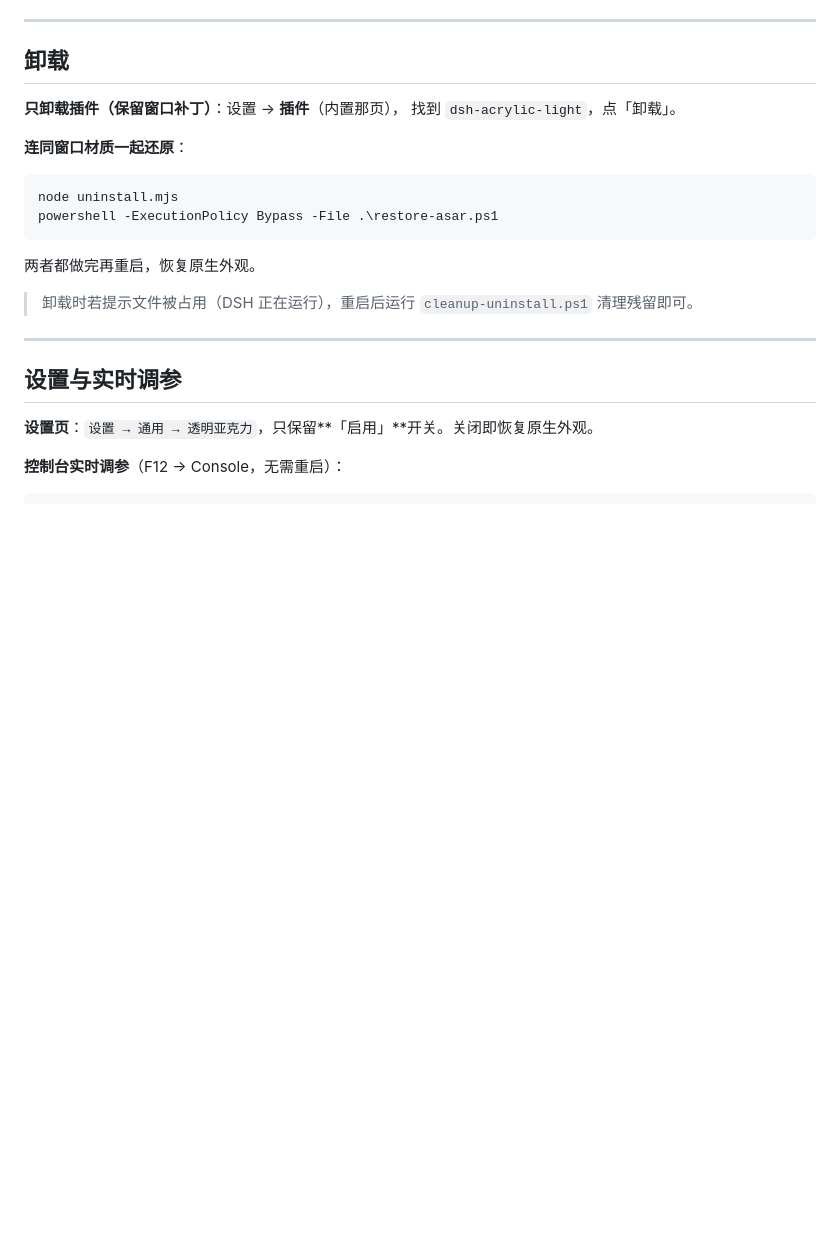
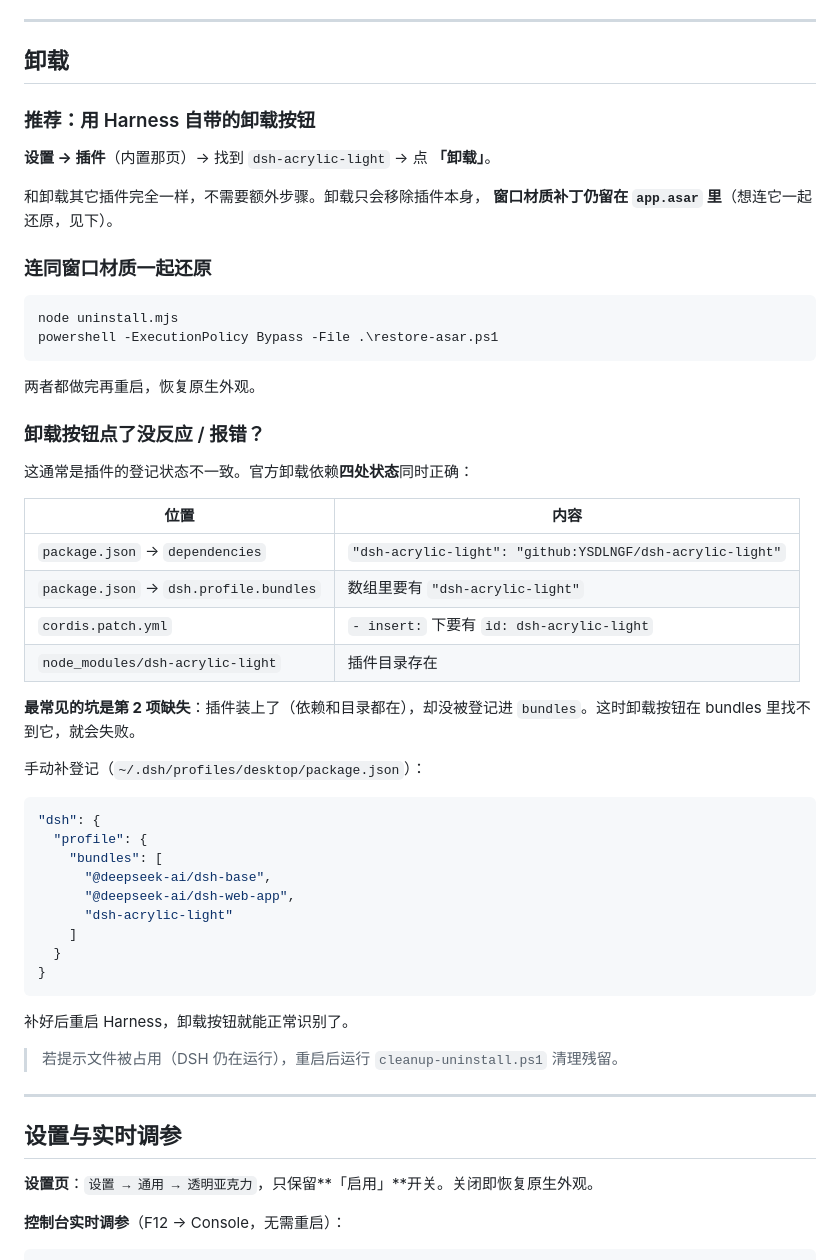
Before and after one commit to YSDLNGF/dsh-acrylic, a Markdown page: README.md, the part around the change. Drawn GitHub-style; blank space fills up the shorter version.

Commit message:
docs(readme): 补充官方卸载按钮说明与状态一致性排查表
说明官方卸载依赖四处登记一致（dependencies / bundles / cordis.patch.yml insert / node_modules），并点出最常见的坑：插件装了但没登记进 bundles 时，卸载按钮找不到它就会失败。

````diff
--- a/README.md
+++ b/README.md
@@ -121,10 +121,14 @@
 
 ## 卸载
 
-**只卸载插件（保留窗口补丁）**：设置 → **插件**（内置那页），
-找到 `dsh-acrylic-light`，点「卸载」。
+### 推荐：用 Harness 自带的卸载按钮
 
-**连同窗口材质一起还原**：
+**设置 → 插件**（内置那页）→ 找到 `dsh-acrylic-light` → 点 **「卸载」**。
+
+和卸载其它插件完全一样，不需要额外步骤。卸载只会移除插件本身，
+**窗口材质补丁仍留在 `app.asar` 里**（想连它一起还原，见下）。
+
+### 连同窗口材质一起还原
 
 ```powershell
 node uninstall.mjs
@@ -133,8 +137,37 @@ powershell -ExecutionPolicy Bypass -File .\restore-asar.ps1
 
 两者都做完再重启，恢复原生外观。
 
-> 卸载时若提示文件被占用（DSH 正在运行），重启后运行
-> `cleanup-uninstall.ps1` 清理残留即可。
+### 卸载按钮点了没反应 / 报错？
+
+这通常是插件的登记状态不一致。官方卸载依赖**四处状态**同时正确：
+
+| 位置 | 内容 |
+| --- | --- |
+| `package.json` → `dependencies` | `"dsh-acrylic-light": "github:YSDLNGF/dsh-acrylic-light"` |
+| `package.json` → `dsh.profile.bundles` | 数组里要有 `"dsh-acrylic-light"` |
+| `cordis.patch.yml` | `- insert:` 下要有 `id: dsh-acrylic-light` |
+| `node_modules/dsh-acrylic-light` | 插件目录存在 |
+
+**最常见的坑是第 2 项缺失**：插件装上了（依赖和目录都在），却没被登记进
+`bundles`。这时卸载按钮在 bundles 里找不到它，就会失败。
+
+手动补登记（`~/.dsh/profiles/desktop/package.json`）：
+
+```json
+"dsh": {
+  "profile": {
+    "bundles": [
+      "@deepseek-ai/dsh-base",
+      "@deepseek-ai/dsh-web-app",
+      "dsh-acrylic-light"
+    ]
+  }
+}
+```
+
+补好后重启 Harness，卸载按钮就能正常识别了。
+
+> 若提示文件被占用（DSH 仍在运行），重启后运行 `cleanup-uninstall.ps1` 清理残留。
 
 ---
 
````
